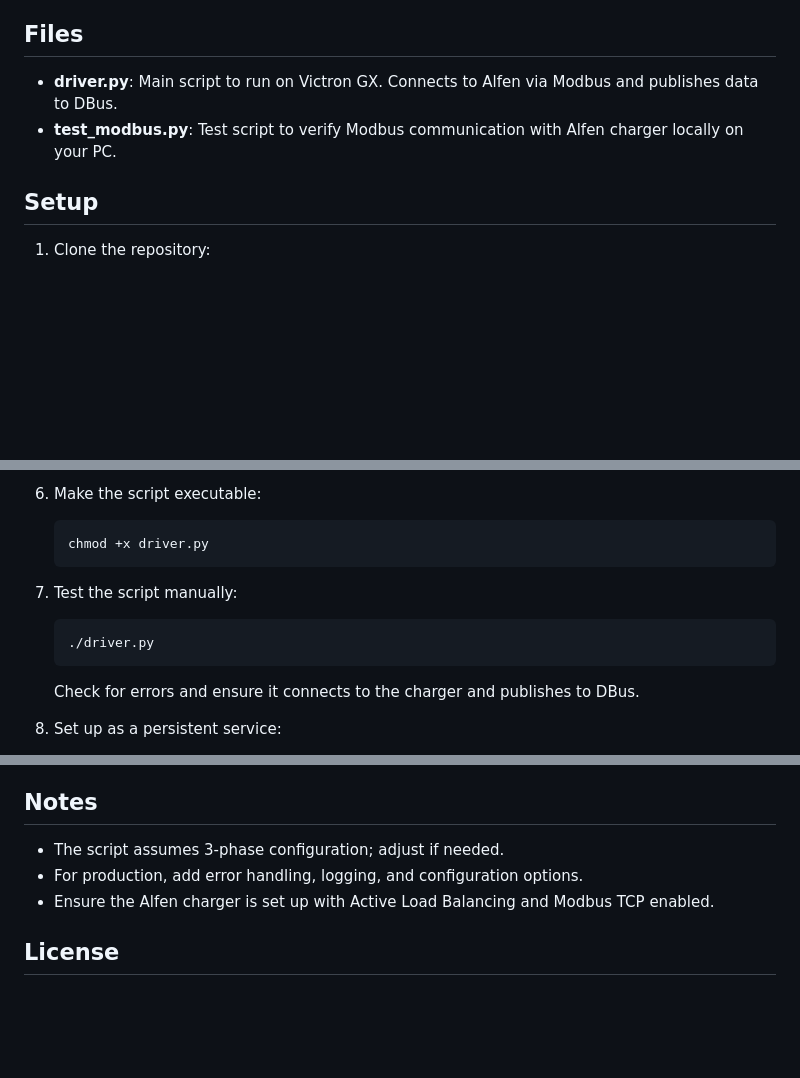
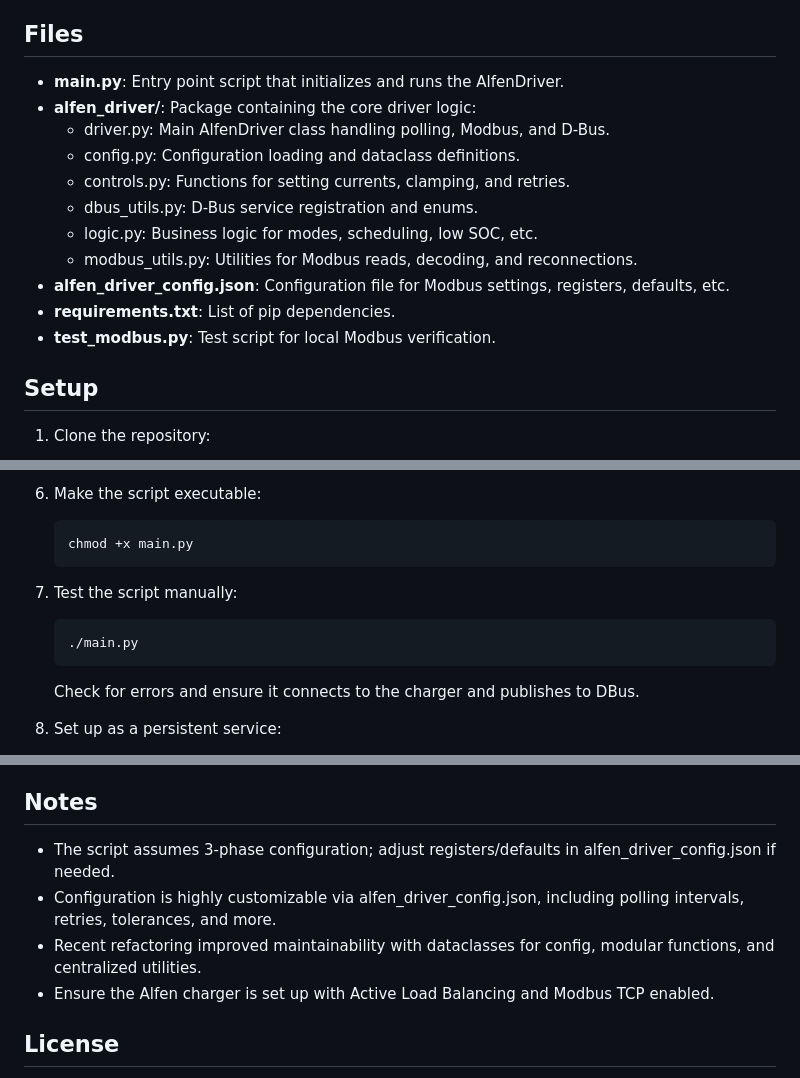
Before and after one commit to rhernaus/victron-alfen-charger, a Markdown page: README.md, 3 parts joined by grey strips. Drawn GitHub-style; blank space fills up the shorter version.

Commit message:
Update README.md to reflect project structure and enhance clarity
- Renamed `driver.py` to `main.py` as the new entry point for the Alfen driver.
- Organized driver logic into the `alfen_driver/` package, including separate modules for configuration, controls, D-Bus utilities, and business logic.
- Added `alfen_driver_config.json` for customizable Modbus settings and improved setup instructions.
- Updated installation instructions to use `requirements.txt` for dependency management.
- Enhanced documentation to clarify project structure and configuration options, improving user onboarding and maintainability.

````diff
--- a/README.md
+++ b/README.md
@@ -11,8 +11,17 @@ This project provides a Python script to integrate an Alfen Eve Pro Line EV char
 
 ## Files
 
-- **driver.py**: Main script to run on Victron GX. Connects to Alfen via Modbus and publishes data to DBus.
-- **test_modbus.py**: Test script to verify Modbus communication with Alfen charger locally on your PC.
+- **main.py**: Entry point script that initializes and runs the AlfenDriver.
+- **alfen_driver/**: Package containing the core driver logic:
+  - driver.py: Main AlfenDriver class handling polling, Modbus, and D-Bus.
+  - config.py: Configuration loading and dataclass definitions.
+  - controls.py: Functions for setting currents, clamping, and retries.
+  - dbus_utils.py: D-Bus service registration and enums.
+  - logic.py: Business logic for modes, scheduling, low SOC, etc.
+  - modbus_utils.py: Utilities for Modbus reads, decoding, and reconnections.
+- **alfen_driver_config.json**: Configuration file for Modbus settings, registers, defaults, etc.
+- **requirements.txt**: List of pip dependencies.
+- **test_modbus.py**: Test script for local Modbus verification.
 
 ## Setup
 
@@ -87,13 +96,13 @@ Victron GX devices run Venus OS, a Linux-based system. You'll need SSH access en
 6. Make the script executable:
 
    ```bash
-   chmod +x driver.py
+   chmod +x main.py
    ```
 
 7. Test the script manually:
 
    ```bash
-   ./driver.py
+   ./main.py
    ```
 
    Check for errors and ensure it connects to the charger and publishes to DBus.
@@ -140,8 +149,9 @@ If issues arise, check logs with `systemctl status alfen-driver` (if using syste
 
 ## Notes
 
-- The script assumes 3-phase configuration; adjust if needed.
-- For production, add error handling, logging, and configuration options.
+- The script assumes 3-phase configuration; adjust registers/defaults in alfen_driver_config.json if needed.
+- Configuration is highly customizable via alfen_driver_config.json, including polling intervals, retries, tolerances, and more.
+- Recent refactoring improved maintainability with dataclasses for config, modular functions, and centralized utilities.
 - Ensure the Alfen charger is set up with Active Load Balancing and Modbus TCP enabled.
 
 ## License
````
Also changed, not shown: other parts of README.md (+1 -1 lines).
